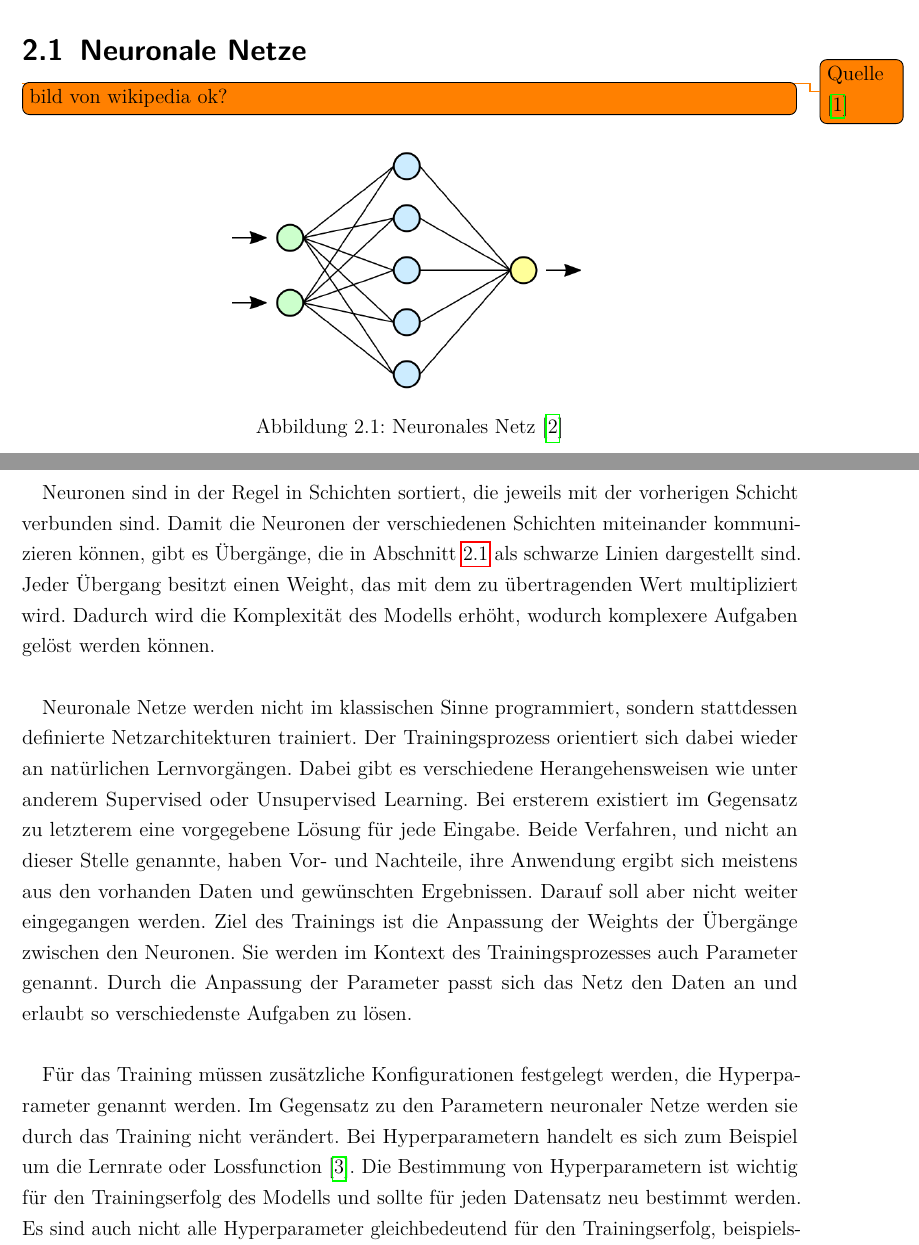
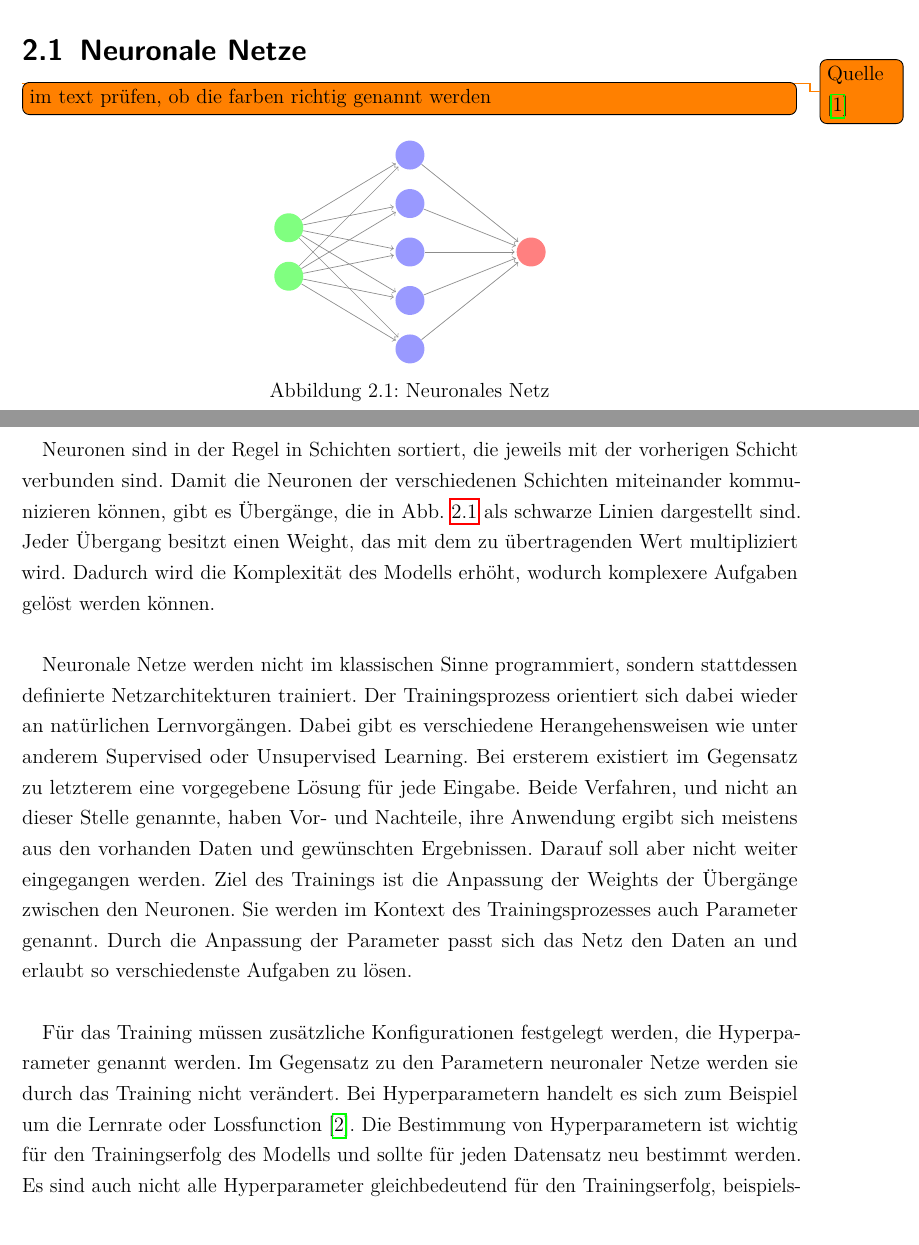
Before and after one commit to Alken0/studienarbeit, a LaTeX thesis (latex/main.tex, which reads latex/core/packages.tex, latex/kapitel/2_stand_der_technik/stand_der_technik.tex): two parts of pages 10 and 11 of 66 before the commit and two parts of pages 10 and 11 of 65 after it, joined at a grey line, cut so that both start at the same text. Compiled offline with pdfLaTeX.

Commit message:
add neuralnetwork graph

```diff
--- a/latex/core/packages.tex
+++ b/latex/core/packages.tex
@@ -31,6 +31,8 @@
 \usepackage[onehalfspacing]{setspace}
 
 % Math
+\usepackage{neuralnetwork}
+
 \usepackage{amssymb}
 
 % Language = German
--- a/latex/kapitel/2_stand_der_technik/stand_der_technik.tex
+++ b/latex/kapitel/2_stand_der_technik/stand_der_technik.tex
@@ -7,13 +7,17 @@ Außerdem wird erläutert, weshalb die gewählten Frameworks und Techniken für
 
 \section{Neuronale Netze}
 \todo{Quelle \cite{hyperparameters-search}}
+\todo[inline]{im text prüfen, ob die farben richtig genannt werden}
 
-\todo[inline, shadow]{bild von wikipedia ok?}
 \begin{figure}[H]
 	\centering
-	\includegraphics[width=8cm]{kapitel/2_stand_der_technik/img/neural_networks.png}
+	\begin{neuralnetwork}
+		\inputlayer[count=2, bias=false]{}
+		\hiddenlayer[count=5, bias=false]{} \linklayers
+		\outputlayer[count=1]{} \linklayers
+	\end{neuralnetwork}
+	\caption{Neuronales Netz}
 	\label{img:neural-networks}
-	\caption{Neuronales Netz \cite{img:neural-networks}}
 \end{figure}
 
 Künstliche Neuronale Netze stellen ein Teilgebiet des Bereichs Künstliche Intelligenz dar.
```
